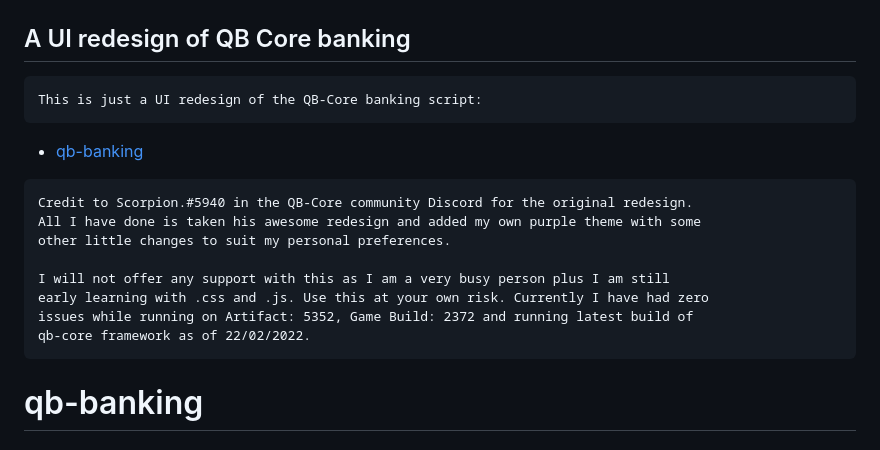
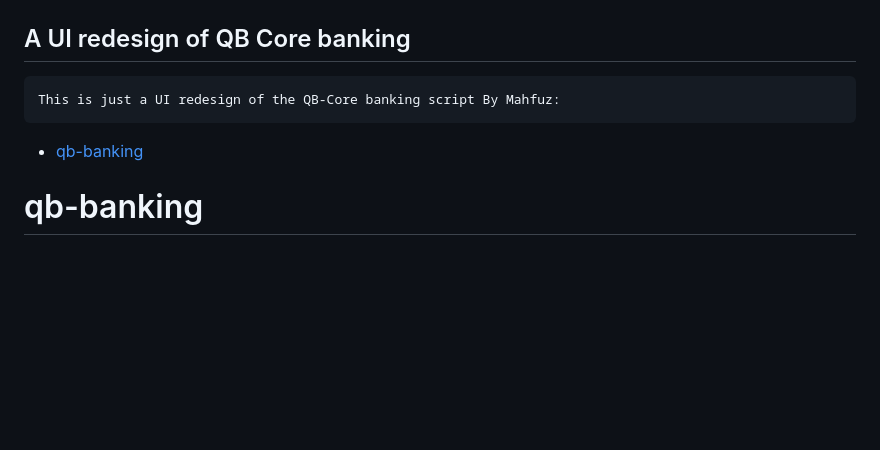
Before and after one commit to Drazendrazan/qb-banking, a Markdown page: README.md, the part around one of its changes. GitHub-like rendering; blank space fills up the shorter version.

```diff
--- a/README.md
+++ b/README.md
@@ -1,16 +1,7 @@
 ## A UI redesign of QB Core banking
 
-    This is just a UI redesign of the QB-Core banking script:
+    This is just a UI redesign of the QB-Core banking script By Mahfuz:
    - [qb-banking](https://github.com/qbcore-framework/qb-banking)
-
-    Credit to Scorpion.#5940 in the QB-Core community Discord for the original redesign.
-    All I have done is taken his awesome redesign and added my own purple theme with some
-    other little changes to suit my personal preferences.
-
-    I will not offer any support with this as I am a very busy person plus I am still
-    early learning with .css and .js. Use this at your own risk. Currently I have had zero
-    issues while running on Artifact: 5352, Game Build: 2372 and running latest build of
-    qb-core framework as of 22/02/2022.
 
 # qb-banking
 
```
Also changed, not shown: other parts of README.md (+4 -5 lines).
